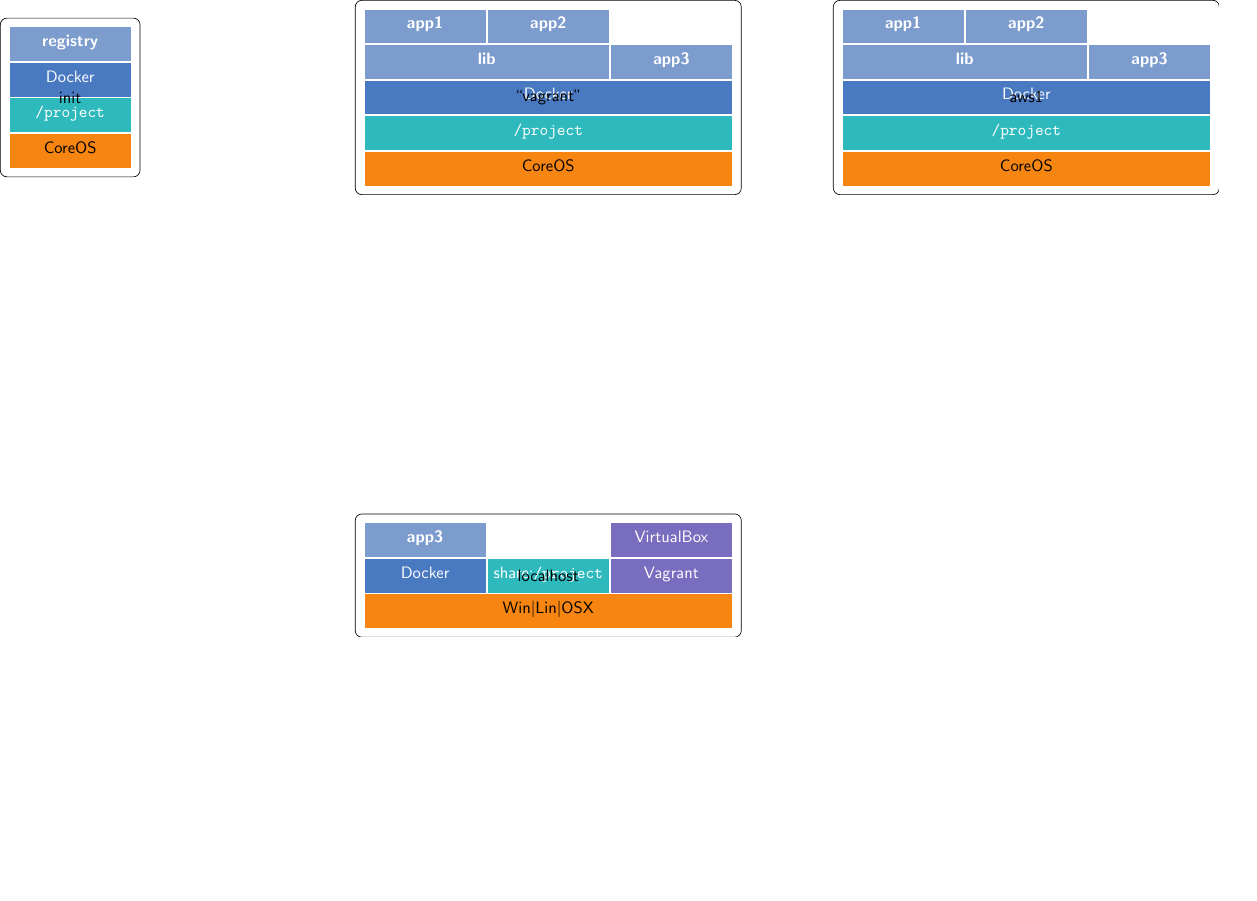
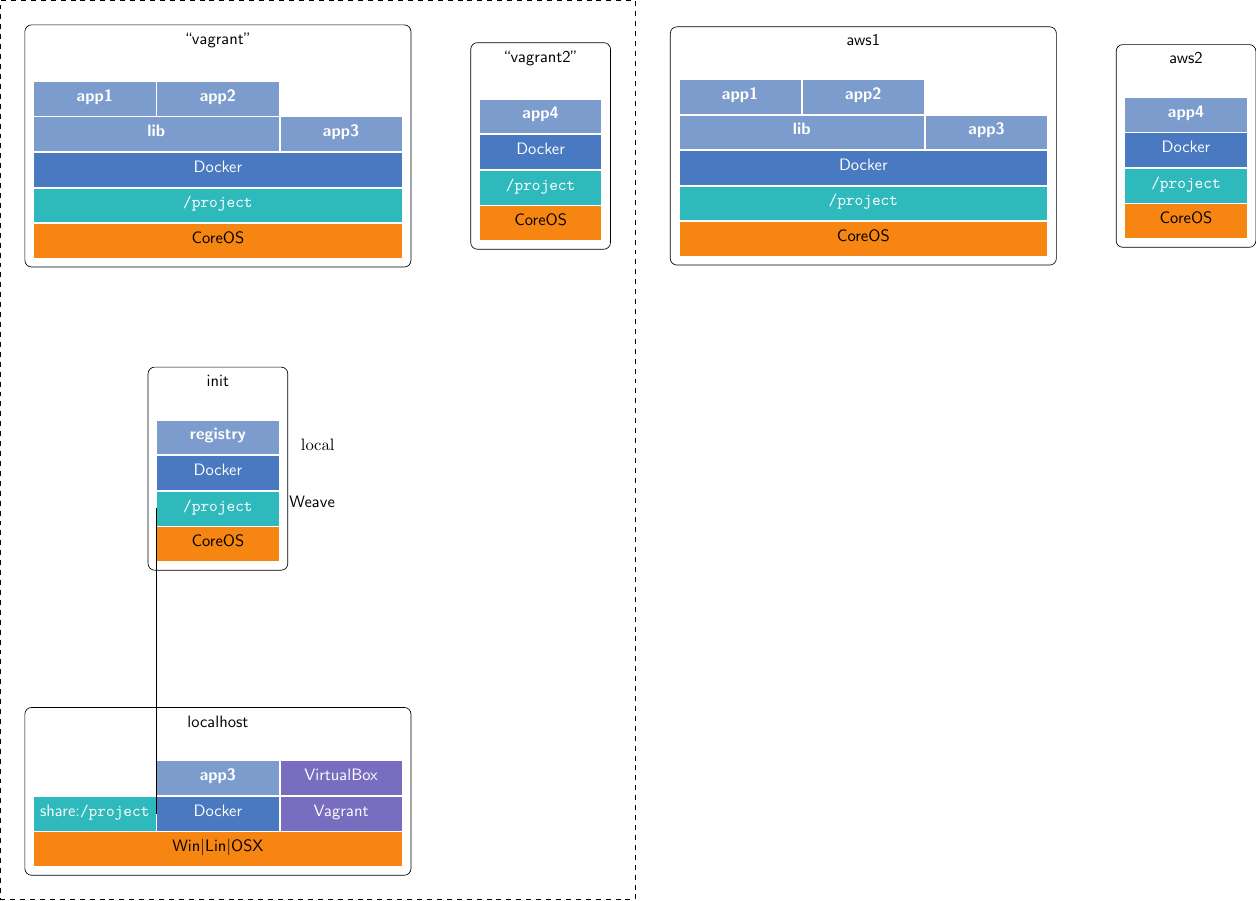
Before and after one commit to majidaldo/tsad-docs, a LaTeX figure (appendix/figs/arch.tex): the whole page, the shorter picture padded with empty space. Compiled offline with pdfLaTeX.

Commit message:
rearrange computers

```diff
--- a/appendix/figs/arch.tex
+++ b/appendix/figs/arch.tex
@@ -33,7 +33,7 @@
   ,bounder/.style={rounded corners,draw=black,inner sep=5pt}
   ,computer/.style={bounder}
   ,computername/.style={font=\sffamily\color{black}
-    % ,above=20pt of stack
+     ,above=20pt of stack
     ,remember picture
   }
   ,blueb/.style={
@@ -52,6 +52,7 @@
   ,stack/.style={ column sep=0em, row sep=0em}
   ,sharestyle/.style={blueb,fill=Aquamarine}
   ,app/.style={blueb,fill=Periwinkle}
+  ,zone/.style={rectangle,dashed,draw=black,inner sep=.2in}
 }
 
 
@@ -62,16 +63,68 @@
 
 \begin{document}
 \begin{tikzpicture}[
-node distance=4in
-,inner sep=0pt
+node distance=2.7in
+,inner sep=0in
 ,remember picture
 ]
 
 
-\node (vagrant) {
+
+\node[] (local) {
+  \begin{tikzpicture}[tikzcomputerpic]
+    % local computer
+    \matrix[stack](stack){
+      & \node[dockerapp] (localapp3) {app3};
+      & \node[app](localvirtualbox) {VirtualBox};
+      \\
+      \shareblock[share:\texttt{/project}]{localshare}
+      & \node[docker] (localdkr) {Docker};
+      & \node[app](localvagrant) {Vagrant};
+      \\
+      \node[os] (localos1) {};
+      & \node[os] (localos2) {};
+      & \node[os] (localos3) {};
+      \\
+    };
+    \node[os,fit=(localos1)(localos2)(localos3),span]
+    (localos)
+    {Win\textbar Lin\textbar OSX};
+    \node[computername] (localnm) {localhost};
+    \begin{pgfonlayer}{background}
+      \node[computer,fit=(localnm) (stack)] (localbox) {};
+    \end{pgfonlayer}
+  \end{tikzpicture}
+};
+
+
+
+\node[above of=local] (init) {
+  \begin{tikzpicture}[tikzcomputerpic]
+    % init computer
+    \matrix[stack](stack){
+      \node[dockerapp] (initreg) {registry};
+      \\
+      \node[docker] (initdkr) {Docker};
+      \\
+      \shareblock{initshare};
+      \\
+      \node[os] (initos) {CoreOS};
+      \\
+    };
+    \node[computername] (initnm) {init};
+    \begin{pgfonlayer}{background}
+      \node[computer,fit=(initnm) (stack)] (initbox) {};
+    \end{pgfonlayer}
+  \end{tikzpicture}
+};
+
+
+
+
+\node[above of =init] (vagrant) {
   \begin{tikzpicture}[tikzcomputerpic]
     % vagrant compute computer
-    \matrix[stack](vagstack){
+    \matrix[stack](stack){
       \node[dockerapp] (vagapp1) {app1};
       & \node[dockerapp] (vagapp2) {app2};
       \\
@@ -104,69 +157,38 @@
 
     \begin{pgfonlayer}{background}
       \node[computer
-      ,fit=(vagrantcomputenm) (vagstack)] (vagrantcomputebox) {};
+      ,fit=(vagrantcomputenm) (stack)] (vagrantcomputebox) {};
     \end{pgfonlayer}
   \end{tikzpicture}
 };
 
 
 
-
-\node[left of=vagrant] (init) {
+\node[right of=vagrant] (vagrant2) {
   \begin{tikzpicture}[tikzcomputerpic]
     % init computer
-    \matrix[stack](initstack){
-      \node[dockerapp] (initreg) {registry};
+    \matrix[stack](stack){
+      \node[dockerapp] (vag2app4) {app4};
       \\
-      \node[docker] (initdkr) {Docker};
+      \node[docker] (vag2dkr) {Docker};
       \\
-      \shareblock{initshare};
+      \shareblock{vag2share};
       \\
-      \node[os] (initos) {CoreOS};
+      \node[os] (vag2os) {CoreOS};
       \\
     };
-    \node[computername] (initnm) {init};
+    \node[computername] (vag2nm) {``vagrant2''};
     \begin{pgfonlayer}{background}
-      \node[computer,fit=(initnm) (initstack)] (initbox) {};
+      \node[computer,fit=(vag2nm) (stack)] (vag2box) {};
     \end{pgfonlayer}
   \end{tikzpicture}
 };
 
 
-
-
-\node[below of=vagrant] (local) {
-  \begin{tikzpicture}[tikzcomputerpic]
-    % local computer
-    \matrix[stack](localstack){
-      \node[dockerapp] (localapp3) {app3};
-      &
-      & \node[app](localvirtualbox) {VirtualBox};
-      \\
-      \node[docker] (localdkr) {Docker};
-      &   \shareblock[share:\texttt{/project}]{localshare}
-      & \node[app](localvagrant) {Vagrant};
-      \\
-      \node[os] (localos1) {};
-      & \node[os] (localos2) {};
-      & \node[os] (localos3) {};
-      \\
-    };
-    \node[os,fit=(localos1)(localos2)(localos3),span]
-    (localos)
-    {Win\textbar Lin\textbar OSX};
-    \node[computername] (localnm) {localhost};
-    \begin{pgfonlayer}{background}
-      \node[computer,fit=(localnm) (localstack)] (localbox) {};
-    \end{pgfonlayer}
-  \end{tikzpicture}
-};
-
-
-\node[right of=vagrant] (aws1) {
+\node[right of=vagrant2] (aws1) {
   \begin{tikzpicture}[tikzcomputerpic]
     % vagrant compute computer
-    \matrix[stack](aws1stack){
+    \matrix[stack](stack){
       \node[dockerapp] (aws1app1) {app1};
       & \node[dockerapp] (aws1app2) {app2};
       \\
@@ -199,17 +221,55 @@
 
     \begin{pgfonlayer}{background}
       \node[computer
-      ,fit=(aws1nm) (aws1stack)] (aws1box) {};
+      ,fit=(aws1nm) (stack)] (aws1box) {};
     \end{pgfonlayer}
   \end{tikzpicture}
 };
 
 
-%\draw (localos) -- (initos);
 
-%connections
+\node[right of=aws1] (aws2) {
+  \begin{tikzpicture}[tikzcomputerpic]
+    % init computer
+    \matrix[stack](stack){
+      \node[dockerapp] (asw2app4) {app4};
+      \\
+      \node[docker] (aws2dkr) {Docker};
+      \\
+      \shareblock{aws2share};
+      \\
+      \node[os] (aws2os) {CoreOS};
+      \\
+    };
+    \node[computername] (aws2nm) {aws2};
+    \begin{pgfonlayer}{background}
+      \node[computer,fit=(aws2nm) (stack)] (aws2box) {};
+    \end{pgfonlayer}
+  \end{tikzpicture}
+};
 
 
 
+%location
+\node[zone
+,fit=(init) (vagrant) (local) (vagrant2)
+]
+{local};
+
+
+%weave connections
+%http://hugoideler.com/2013/01/tikz-node-connector/
+\newcommand*{\connectorH}[4][]{
+  \draw[#1] (#3)
+  node[right=20pt of initshare,above] {\textsf{Weave}}
+  -| ($(#3) !#2! (#4)$)
+  |- (#4)
+;
+}
+\newcommand*{\connectorV}[4][]{
+  \draw[#1] (#3) |- ($(#3) !#2! (#4)$) -| (#4);
+}
+\connectorH[thick]{.5}{initshare}{localshare}
+
 \end{tikzpicture}
 \end{document}
```
